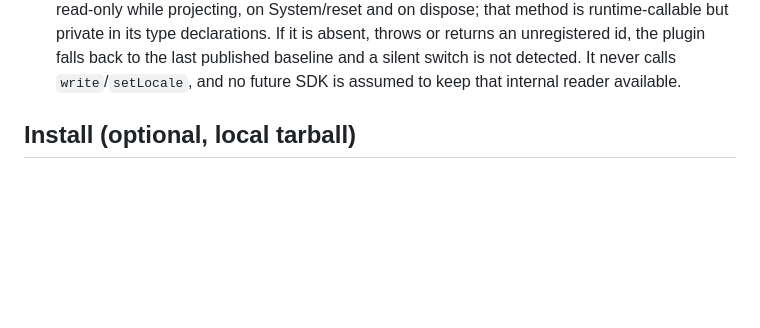
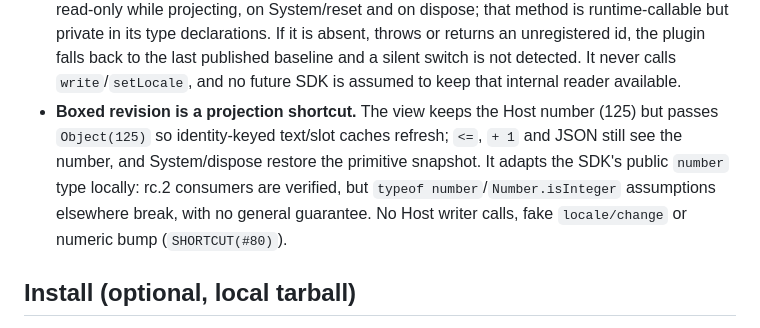
Before and after one commit to AliceSaikawa/dsh-mobile-maxxing, a Markdown page: packages/rdsh-locale-ja/README.md, the part around the change. Drawn GitHub-style; blank space fills up the shorter version.

Commit message:
docs(locale): note boxed revision compatibility limit (#80)
The device-local projection keeps the Host numeric revision (125) but exposes
it as an Object(125) identity token so the mounted text and slot caches that
invalidate by revision identity refresh. Ordering, + 1 and JSON still see the
number; System/dispose restore the primitive Host snapshot.

Record the limit next to the resolveActive one: this is a local adapter from
the SDK's public number type. The rc.2 consumers are verified, but a third
party or future SDK that requires typeof revision === "number" or
Number.isInteger is incompatible and no general guarantee is made. No Host
writer calls, fake locale/change or numeric revision bump; the source carries
the same note at SHORTCUT(#80).

```diff
--- a/packages/rdsh-locale-ja/README.md
+++ b/packages/rdsh-locale-ja/README.md
@@ -83,6 +83,13 @@ behaviors and the known limit they cannot cover:
   id, the plugin falls back to the last published baseline and a silent switch
   is not detected. It never calls `write`/`setLocale`, and no future SDK is
   assumed to keep that internal reader available.
+- **Boxed revision is a projection shortcut.** The view keeps the Host number
+  (125) but passes `Object(125)` so identity-keyed text/slot caches refresh;
+  `<=`, `+ 1` and JSON still see the number, and System/dispose restore the
+  primitive snapshot. It adapts the SDK's public `number` type locally: rc.2
+  consumers are verified, but `typeof number`/`Number.isInteger` assumptions
+  elsewhere break, with no general guarantee. No Host writer calls, fake
+  `locale/change` or numeric bump (`SHORTCUT(#80)`).
 
 ## Install (optional, local tarball)
 
```
Also changed, not shown: 1 other file.
